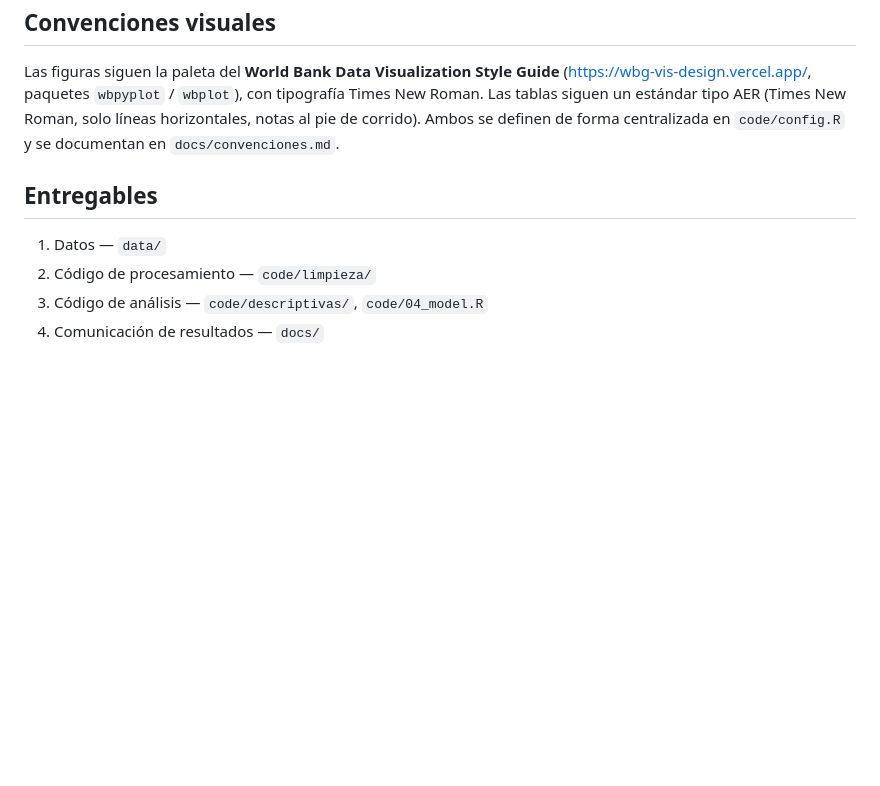
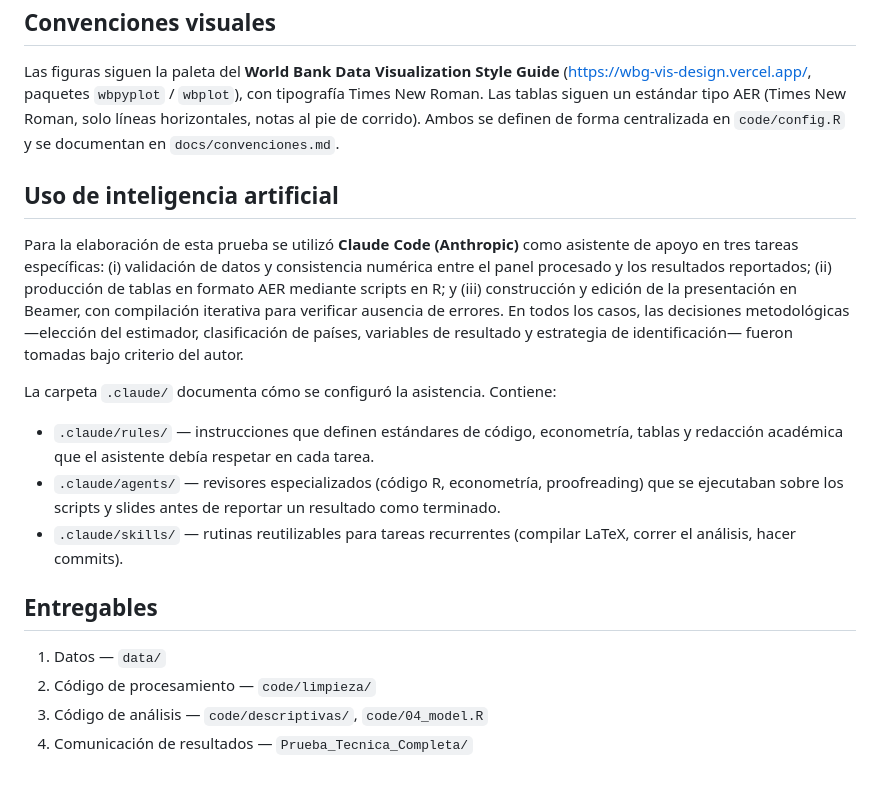
Before and after one commit to dfmendivelso10/Prueba_Tecnica, a Markdown page: README.md, the part around the change. GitHub-like rendering; blank space fills up the shorter version.

Commit message:
README: añadir sección de uso de IA y descripción de .claude/
Co-Authored-By: Claude Sonnet 4.6 <noreply@anthropic.com>

```diff
--- a/README.md
+++ b/README.md
@@ -79,9 +79,28 @@ Times New Roman. Las tablas siguen un estándar tipo AER (Times New Roman, solo
 horizontales, notas al pie de corrido). Ambos se definen de forma centralizada en
 `code/config.R` y se documentan en `docs/convenciones.md`.
 
+## Uso de inteligencia artificial
+
+Para la elaboración de esta prueba se utilizó **Claude Code (Anthropic)** como asistente
+de apoyo en tres tareas específicas: (i) validación de datos y consistencia numérica entre
+el panel procesado y los resultados reportados; (ii) producción de tablas en formato AER
+mediante scripts en R; y (iii) construcción y edición de la presentación en Beamer, con
+compilación iterativa para verificar ausencia de errores. En todos los casos, las decisiones
+metodológicas —elección del estimador, clasificación de países, variables de resultado y
+estrategia de identificación— fueron tomadas bajo criterio del autor.
+
+La carpeta `.claude/` documenta cómo se configuró la asistencia. Contiene:
+
+- `.claude/rules/` — instrucciones que definen estándares de código, econometría, tablas y
+  redacción académica que el asistente debía respetar en cada tarea.
+- `.claude/agents/` — revisores especializados (código R, econometría, proofreading) que se
+  ejecutaban sobre los scripts y slides antes de reportar un resultado como terminado.
+- `.claude/skills/` — rutinas reutilizables para tareas recurrentes (compilar LaTeX, correr
+  el análisis, hacer commits).
+
 ## Entregables
 
 1. Datos — `data/`
 2. Código de procesamiento — `code/limpieza/`
 3. Código de análisis — `code/descriptivas/`, `code/04_model.R`
-4. Comunicación de resultados — `docs/`
+4. Comunicación de resultados — `Prueba_Tecnica_Completa/`
```
